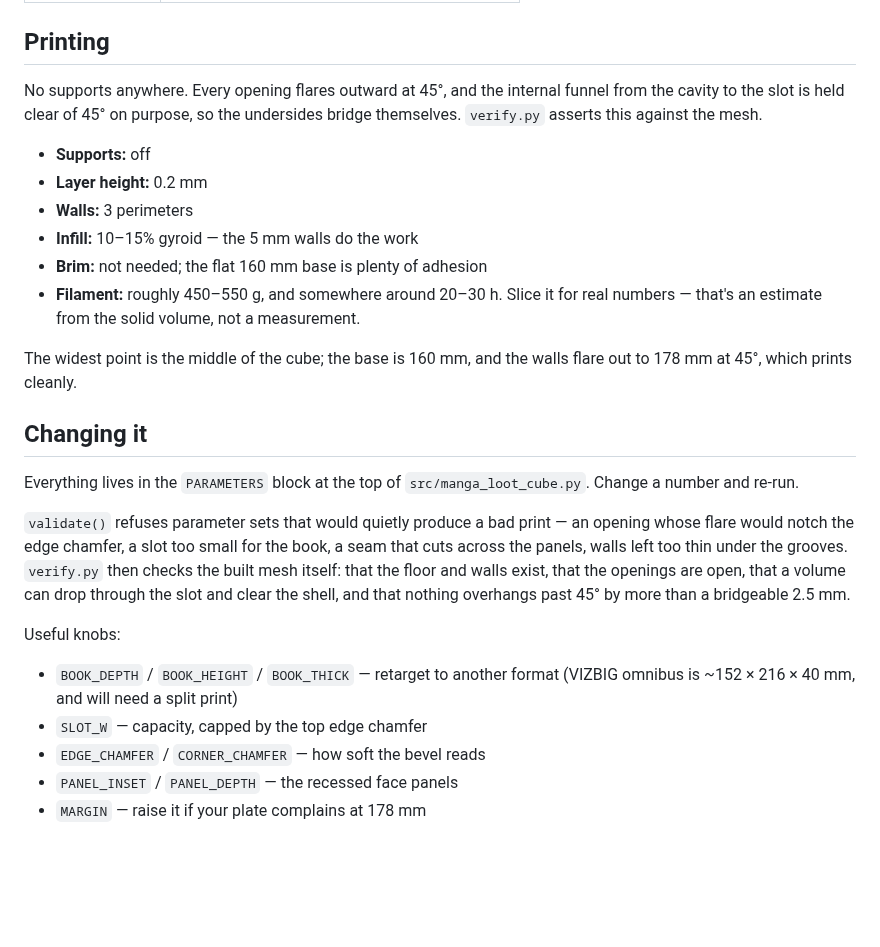
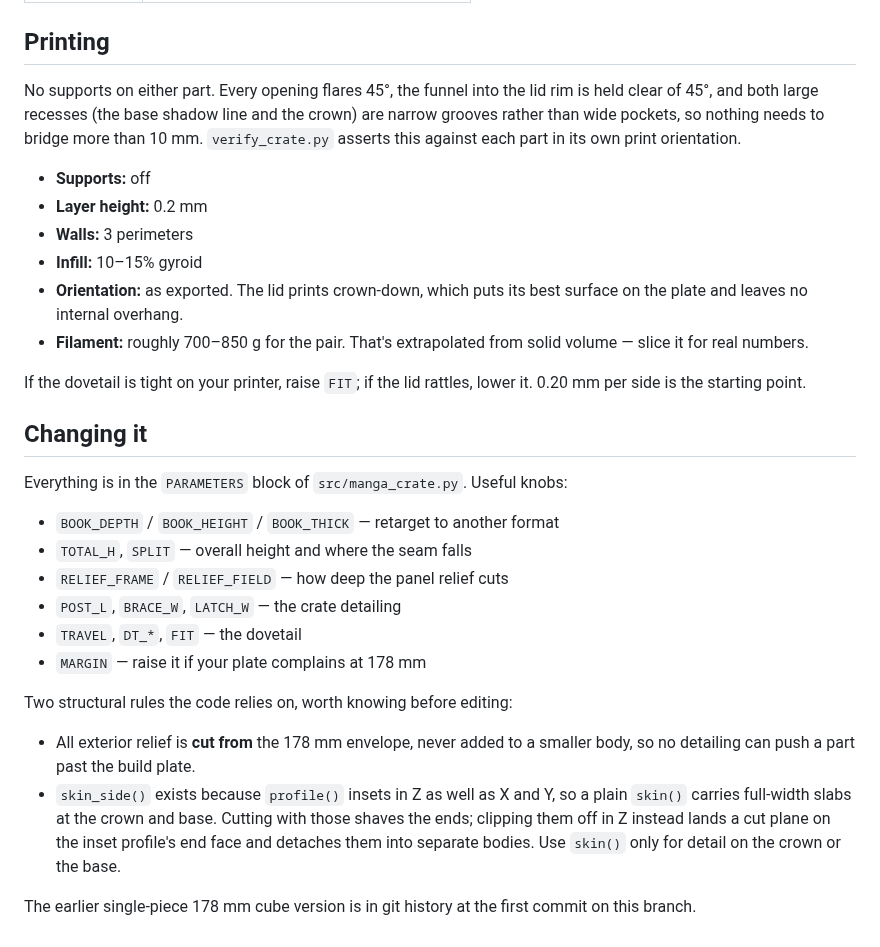
Before and after one commit to Hollmatt1/Claude, a Markdown page: README.md, the part around one of its changes. Drawn GitHub-style; blank space fills up the shorter version.

```diff
--- a/README.md
+++ b/README.md
@@ -51,39 +60,44 @@ it's a different model — say the word.
 
 ## Printing
 
-No supports anywhere. Every opening flares outward at 45°, and the internal
-funnel from the cavity to the slot is held clear of 45° on purpose, so the
-undersides bridge themselves. `verify.py` asserts this against the mesh.
+No supports on either part. Every opening flares 45°, the funnel into the lid
+rim is held clear of 45°, and both large recesses (the base shadow line and the
+crown) are narrow grooves rather than wide pockets, so nothing needs to bridge
+more than 10 mm. `verify_crate.py` asserts this against each part in its own
+print orientation.
 
 - **Supports:** off
 - **Layer height:** 0.2 mm
 - **Walls:** 3 perimeters
-- **Infill:** 10–15% gyroid — the 5 mm walls do the work
-- **Brim:** not needed; the flat 160 mm base is plenty of adhesion
-- **Filament:** roughly 450–550 g, and somewhere around 20–30 h. Slice it for
-  real numbers — that's an estimate from the solid volume, not a measurement.
+- **Infill:** 10–15% gyroid
+- **Orientation:** as exported. The lid prints crown-down, which puts its best
+  surface on the plate and leaves no internal overhang.
+- **Filament:** roughly 700–850 g for the pair. That's extrapolated from solid
+  volume — slice it for real numbers.
 
-The widest point is the middle of the cube; the base is 160 mm, and the walls
-flare out to 178 mm at 45°, which prints cleanly.
+If the dovetail is tight on your printer, raise `FIT`; if the lid rattles,
+lower it. 0.20 mm per side is the starting point.
 
 ## Changing it
 
-Everything lives in the `PARAMETERS` block at the top of
-`src/manga_loot_cube.py`. Change a number and re-run.
-
-`validate()` refuses parameter sets that would quietly produce a bad print —
-an opening whose flare would notch the edge chamfer, a slot too small for the
-book, a seam that cuts across the panels, walls left too thin under the
-grooves. `verify.py` then checks the built mesh itself: that the floor and
-walls exist, that the openings are open, that a volume can drop through the
-slot and clear the shell, and that nothing overhangs past 45° by more than a
-bridgeable 2.5 mm.
-
-Useful knobs:
+Everything is in the `PARAMETERS` block of `src/manga_crate.py`. Useful knobs:
 
 - `BOOK_DEPTH` / `BOOK_HEIGHT` / `BOOK_THICK` — retarget to another format
-  (VIZBIG omnibus is ~152 × 216 × 40 mm, and will need a split print)
-- `SLOT_W` — capacity, capped by the top edge chamfer
-- `EDGE_CHAMFER` / `CORNER_CHAMFER` — how soft the bevel reads
-- `PANEL_INSET` / `PANEL_DEPTH` — the recessed face panels
+- `TOTAL_H`, `SPLIT` — overall height and where the seam falls
+- `RELIEF_FRAME` / `RELIEF_FIELD` — how deep the panel relief cuts
+- `POST_L`, `BRACE_W`, `LATCH_W` — the crate detailing
+- `TRAVEL`, `DT_*`, `FIT` — the dovetail
 - `MARGIN` — raise it if your plate complains at 178 mm
+
+Two structural rules the code relies on, worth knowing before editing:
+
+- All exterior relief is **cut from** the 178 mm envelope, never added to a
+  smaller body, so no detailing can push a part past the build plate.
+- `skin_side()` exists because `profile()` insets in Z as well as X and Y, so a
+  plain `skin()` carries full-width slabs at the crown and base. Cutting with
+  those shaves the ends; clipping them off in Z instead lands a cut plane on
+  the inset profile's end face and detaches them into separate bodies. Use
+  `skin()` only for detail on the crown or the base.
+
+The earlier single-piece 178 mm cube version is in git history at the first
+commit on this branch.
```
Also changed, not shown: other parts of README.md (+40 -31 lines), docs/crate_preview.png (added), docs/preview.png (deleted), 10 other files.
